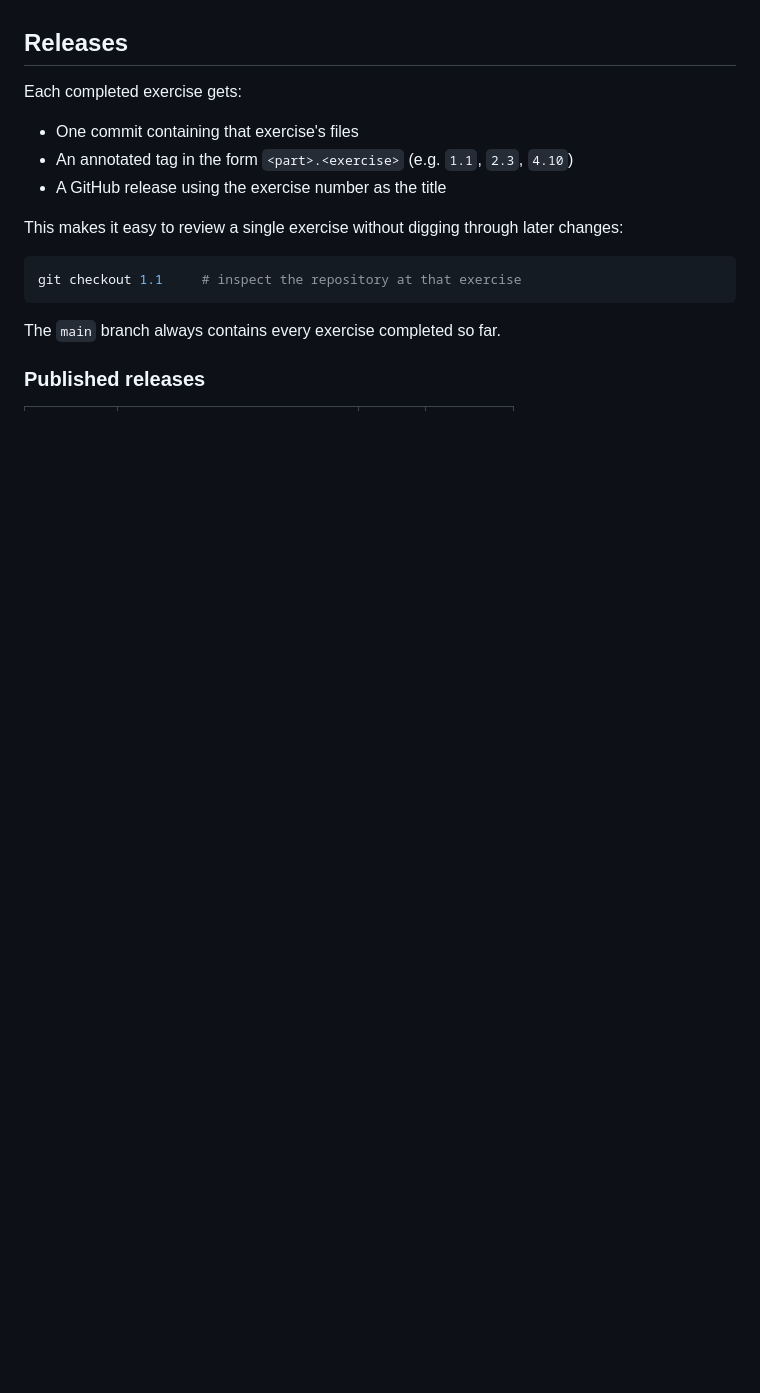
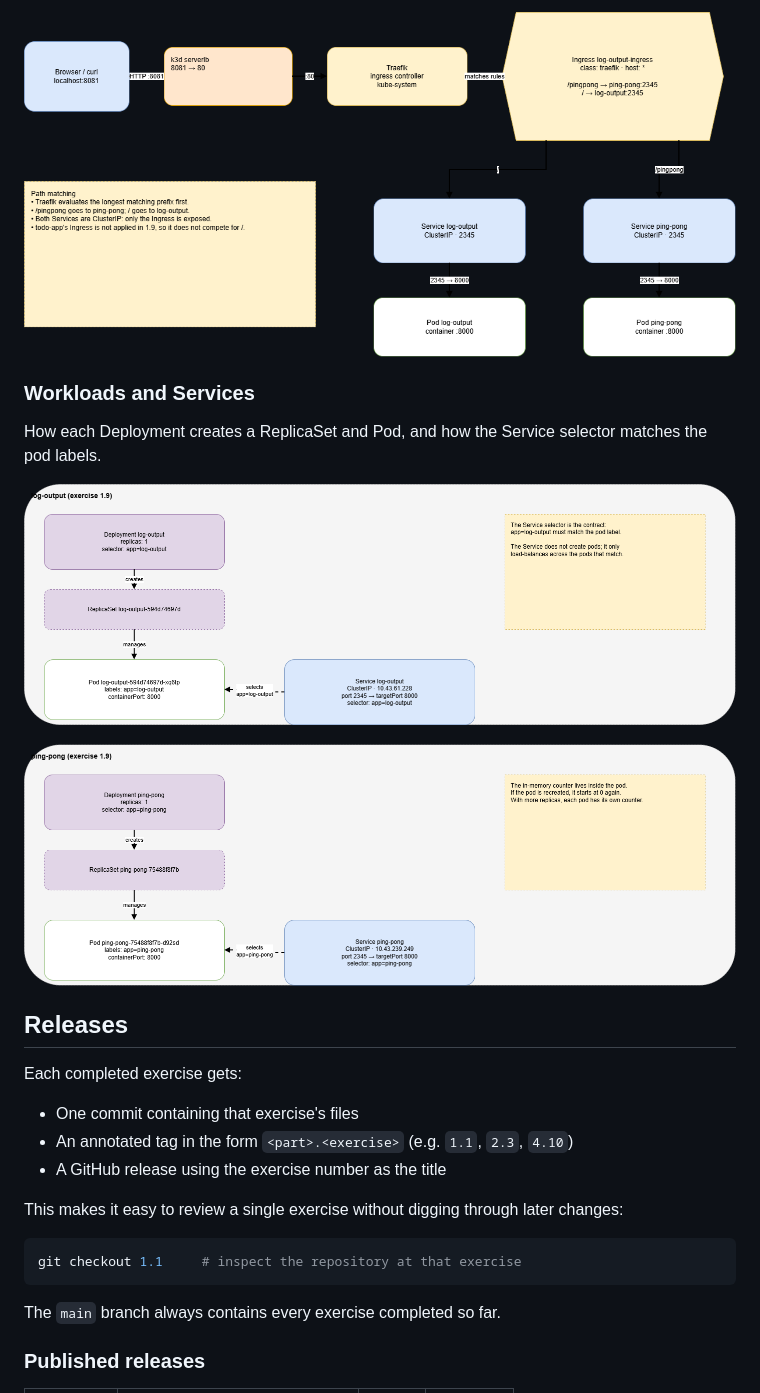
Before and after one commit to nobodyh-ctrl/kubernetes-helsinki-course, a Markdown page: README.md, the part around the change printed below. Rendered like a GitHub page; pictures changed too: docs/diagrams/ingress-routing.drawio.png (added), docs/diagrams/workloads-and-services.drawio.png (added); blank space fills up the shorter version.

Commit message:
docs: add cluster architecture diagrams

```diff
--- a/README.md
+++ b/README.md
@@ -28,3 +45,10 @@ Directories are added as the course advances.
+[![Ingress routing](docs/diagrams/ingress-routing.drawio.png)](docs/diagrams/ingress-routing.drawio.png)
+
+### Workloads and Services
+
+How each Deployment creates a ReplicaSet and Pod, and how the Service selector matches the pod labels.
+
+[![Workloads and Services](docs/diagrams/workloads-and-services.drawio.png)](docs/diagrams/workloads-and-services.drawio.png)
 
 ## Releases
 
```
Also changed, not shown: other parts of README.md (+17 -0 lines), docs/diagrams/README.md (added, +19 -0 lines), docs/diagrams/cluster-topology.drawio.png (added).
